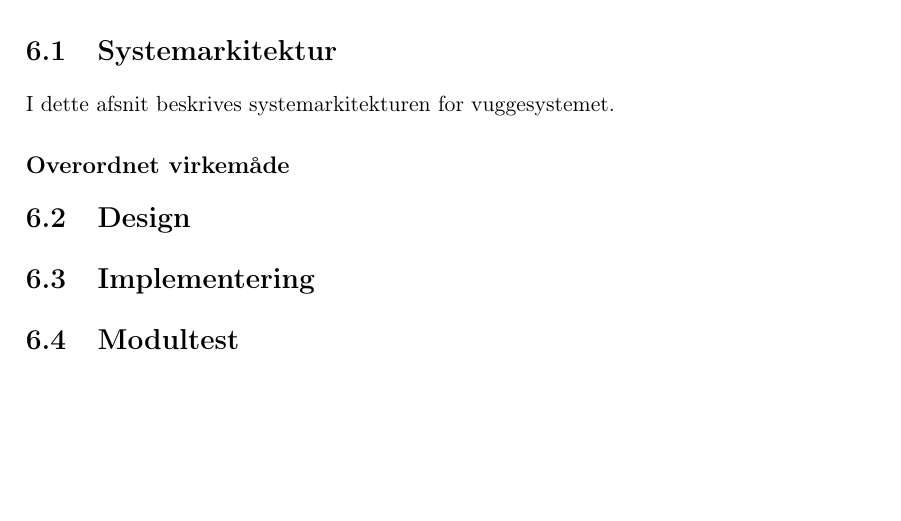
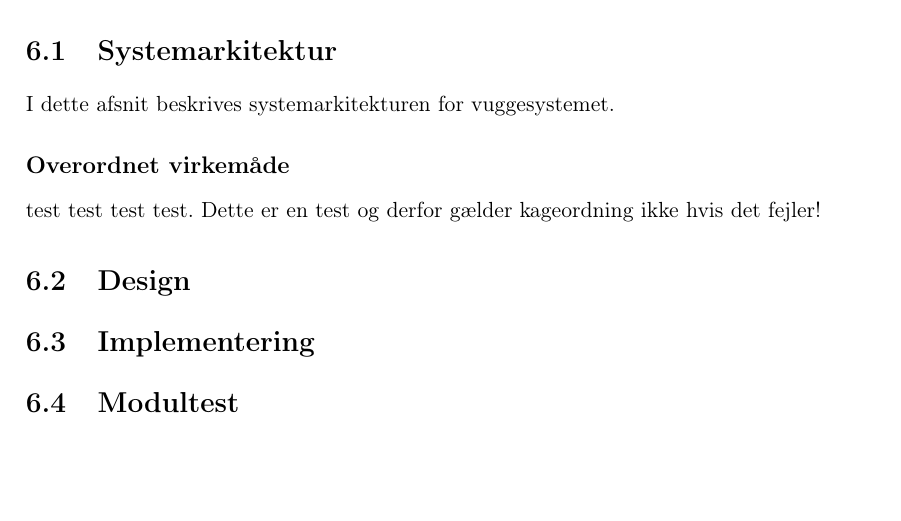
Before and after one commit to mickkn/E4PRJ4, a LaTeX thesis (Projektdokumentation/Master.tex, which reads Projektdokumentation/filer/vuggesystem/systemarkitektur.tex): part of page 35 of 47, cut so that both start at the same text. Compiled offline with pdfLaTeX.

Commit message:
Test
test

```diff
--- a/Projektdokumentation/filer/vuggesystem/systemarkitektur.tex
+++ b/Projektdokumentation/filer/vuggesystem/systemarkitektur.tex
@@ -3,3 +3,6 @@
 I dette afsnit beskrives systemarkitekturen for vuggesystemet.
 
 \subsection*{Overordnet virkemåde}
+
+
+test test test test. Dette er en test og derfor gælder kageordning ikke hvis det fejler!
```
